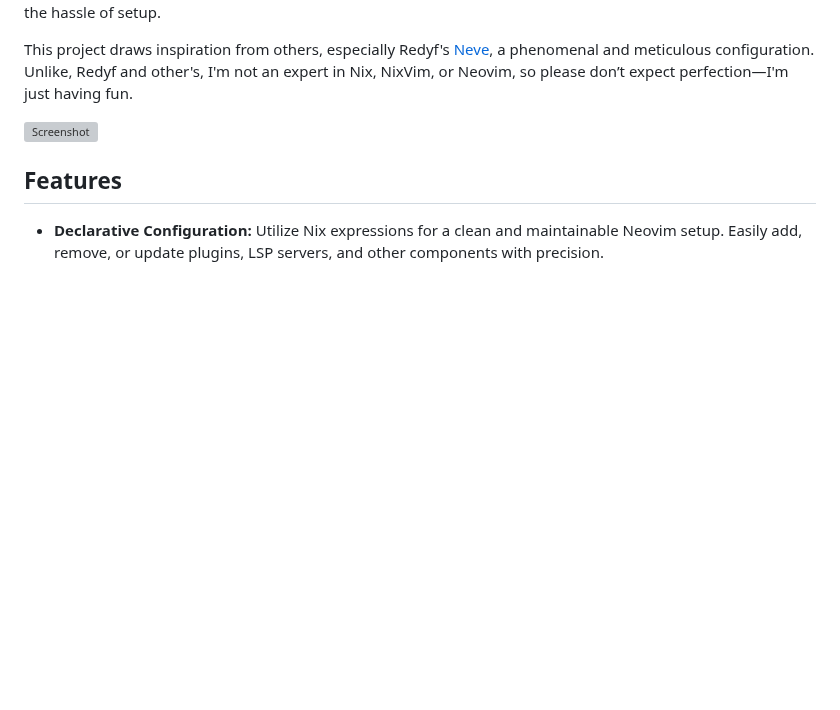
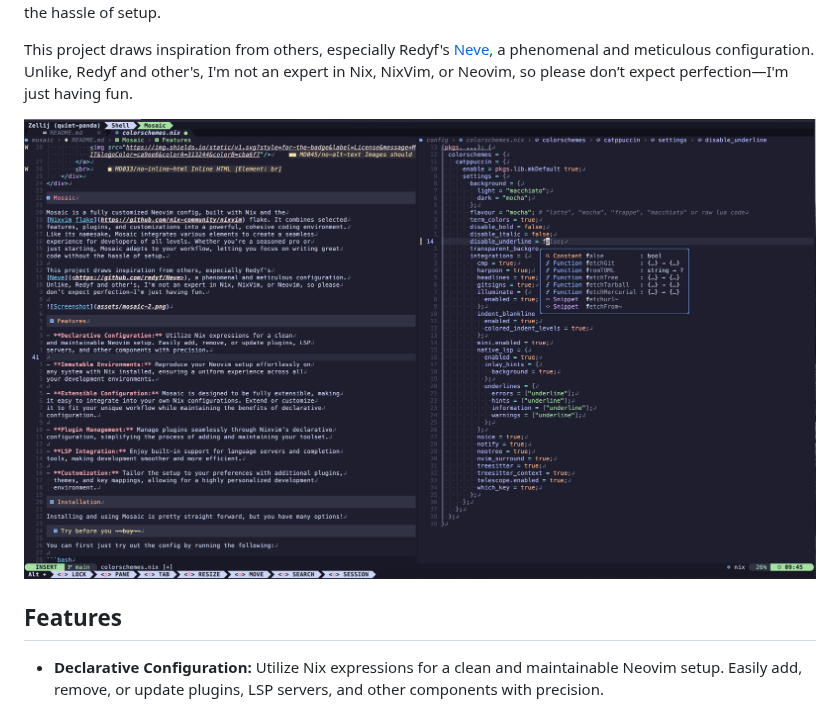
Before and after one commit to mcgilly17/Mosaic, a Markdown page: README.md, the part around the change. Rendered like a GitHub page; pictures changed too: assets/screenshot.png (added); blank space fills up the shorter version; grey boxes are pictures that could not be loaded.

Commit message:
chore: README updates

```diff
--- a/README.md
+++ b/README.md
@@ -31,7 +31,7 @@ This project draws inspiration from others, especially Redyf's
 Unlike, Redyf and other's, I'm not an expert in Nix, NixVim, or Neovim, so please
 don’t expect perfection—I'm just having fun.
 
-![Screenshot](assets/mosaic-2.png)
+![Screenshot](assets/screenshot.png)
 
 ## Features
 
```
Also changed, not shown: 1 other file.
